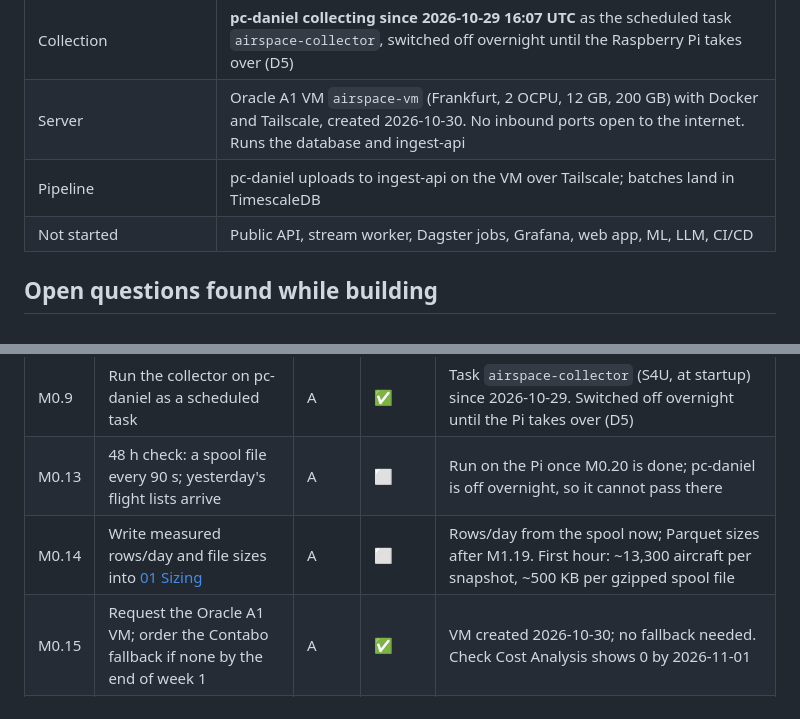
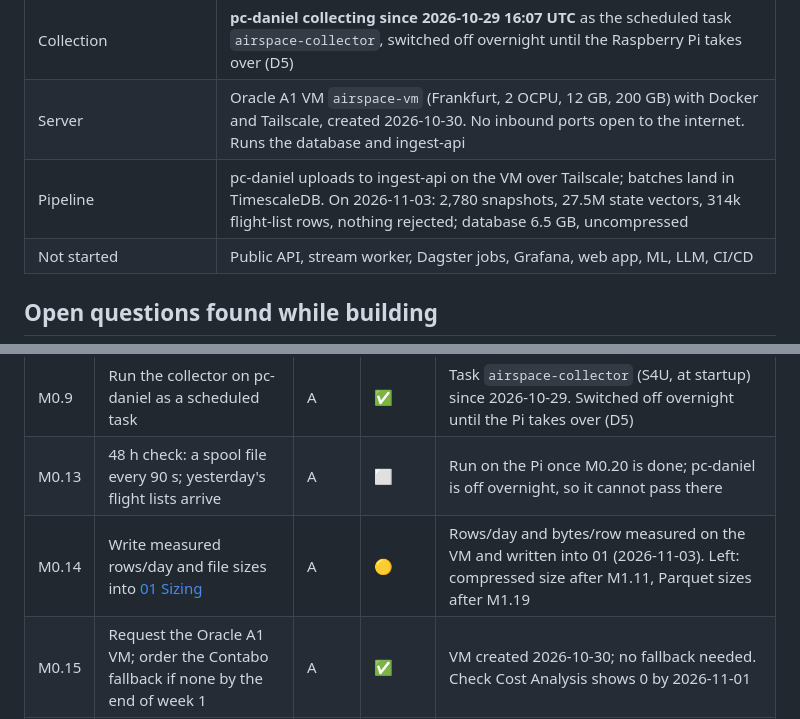
Before and after one commit to AlekkDev/airspace-live-tracker, a Markdown page: docs/11-tasks.md, 2 parts joined by grey strips. Drawn GitHub-style.

```diff
--- a/docs/11-tasks.md
+++ b/docs/11-tasks.md
@@ -17,7 +17,7 @@ Track: **A** = data platform, **B** = product & ML ([work split](10-roadmap.md#w
 | Collector v0 | State-vector loop on the 90 s grid, OAuth2 token handling, atomic spool writes, failure handling (retry, 429 back-off, failed envelopes), daily flight-list task with restart-safe progress, single-instance lock, `status` command. 38 tests |
 | Collection | **pc-daniel collecting since 2026-10-29 16:07 UTC** as the scheduled task `airspace-collector`, switched off overnight until the Raspberry Pi takes over (D5) |
 | Server | Oracle A1 VM `airspace-vm` (Frankfurt, 2 OCPU, 12 GB, 200 GB) with Docker and Tailscale, created 2026-10-30. No inbound ports open to the internet. Runs the database and ingest-api |
-| Pipeline | pc-daniel uploads to ingest-api on the VM over Tailscale; batches land in TimescaleDB |
+| Pipeline | pc-daniel uploads to ingest-api on the VM over Tailscale; batches land in TimescaleDB. On 2026-11-03: 2,780 snapshots, 27.5M state vectors, 314k flight-list rows, nothing rejected; database 6.5 GB, uncompressed |
 | Not started | Public API, stream worker, Dagster jobs, Grafana, web app, ML, LLM, CI/CD |
 
 ## Open questions found while building
@@ -64,7 +64,7 @@ Q4–Q15 carry over the findings still open from the 2026-10-30 documentation re
 | M0.8 | Collector v0 (loop, spool, failures, flight lists, lock, status) | A | ✅ | `collector/` |
 | M0.9 | Run the collector on pc-daniel as a scheduled task | A | ✅ | Task `airspace-collector` (S4U, at startup) since 2026-10-29. Switched off overnight until the Pi takes over (D5) |
 | M0.13 | 48 h check: a spool file every 90 s; yesterday's flight lists arrive | A | ⬜ | Run on the Pi once M0.20 is done; pc-daniel is off overnight, so it cannot pass there |
-| M0.14 | Write measured rows/day and file sizes into [01 Sizing](01-architecture.md#sizing) | A | ⬜ | Rows/day from the spool now; Parquet sizes after M1.19. First hour: ~13,300 aircraft per snapshot, ~500 KB per gzipped spool file |
+| M0.14 | Write measured rows/day and file sizes into [01 Sizing](01-architecture.md#sizing) | A | 🟡 | Rows/day and bytes/row measured on the VM and written into 01 (2026-11-03). Left: compressed size after M1.11, Parquet sizes after M1.19 |
 | M0.15 | Request the Oracle A1 VM; order the Contabo fallback if none by the end of week 1 | A | ✅ | VM created 2026-10-30; no fallback needed. Check Cost Analysis shows 0 by 2026-11-01 |
 | M0.16 | Teammate review of the docs rewrite (pushed to `main` without a PR) | B | ⬜ | Commit `5ad79a1` |
 | M0.17 | Product owner decisions (core vs stretch, hosting, dropped items, data limits) | both | ⬜ | |
```
Also changed, not shown: other parts of docs/11-tasks.md (+1 -1 lines), docs/01-architecture.md (+6 -5 lines).
